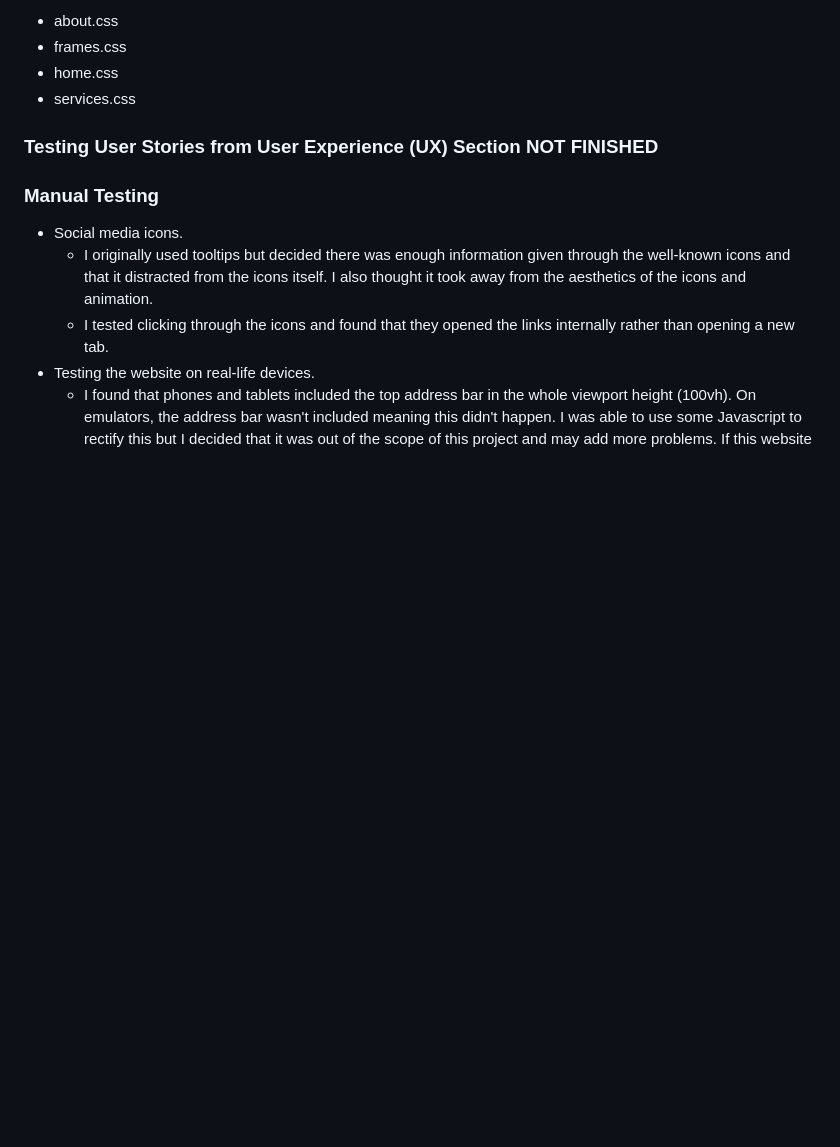
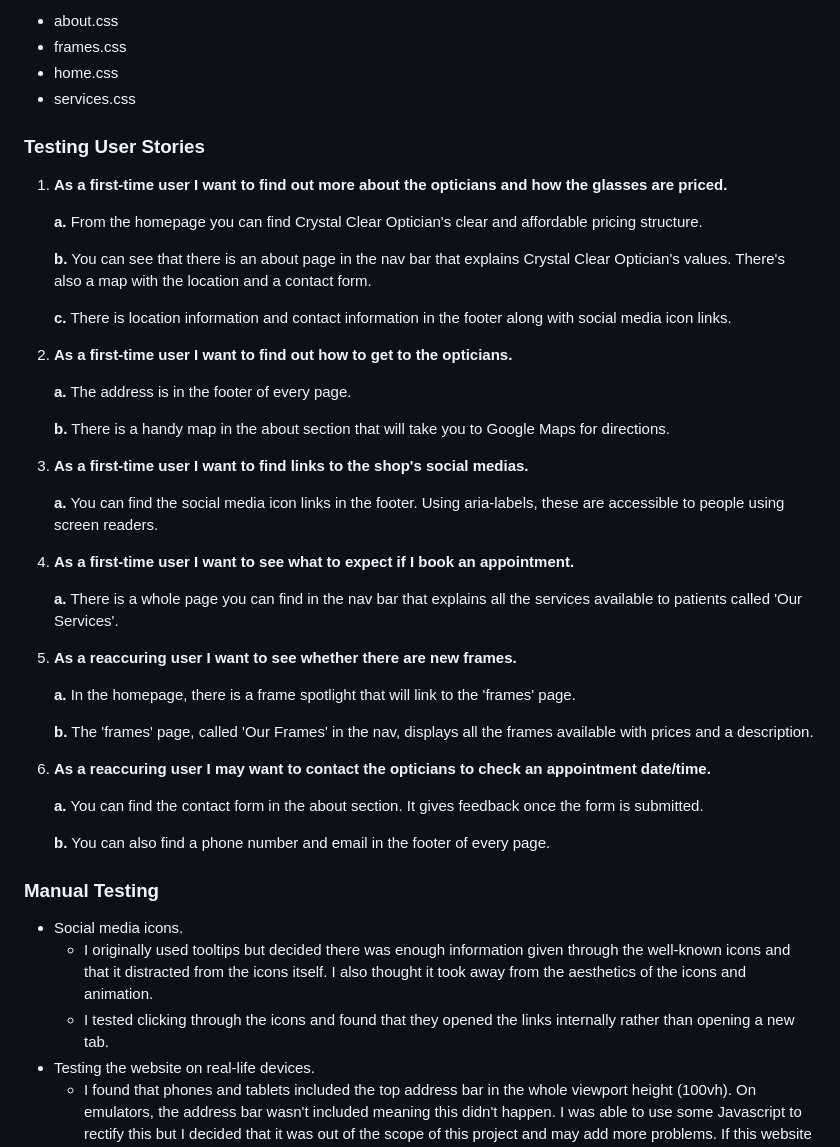
Before and after one commit to avabellaw/crystal-clear-opticians, a Markdown page: readme.md, the part around the change. Drawn GitHub-style; blank space fills up the shorter version.

Commit message:
readme: Add to 'Testing User Stores'

```diff
--- a/readme.md
+++ b/readme.md
@@ -255,7 +255,41 @@ This was the same for all the other CSS files I used. However, I hadn’t previo
 * home.css
 * services.css
 
-### Testing User Stories from User Experience (UX) Section NOT FINISHED
+### Testing User Stories
+
+1. **As a first-time user I want to find out more about the opticians and how the glasses are priced.**
+
+    **a.** From the homepage you can find Crystal Clear Optician's clear and affordable pricing structure.
+
+    **b.** You can see that there is an about page in the nav bar that explains Crystal Clear Optician's values. There's also a map with the location and a contact form.
+
+    **c.** There is location information and contact information in the footer along with social media icon links.
+
+2. **As a first-time user I want to find out how to get to the opticians.**
+
+    **a.** The address is in the footer of every page.
+
+    **b.** There is a handy map in the about section that will take you to Google Maps for directions.
+
+3. **As a first-time user I want to find links to the shop's social medias.**
+
+    **a.** You can find the social media icon links in the footer. Using aria-labels, these are accessible to people using screen readers.
+
+4. **As a first-time user I want to see what to expect if I book an appointment.**
+
+    **a.** There is a whole page you can find in the nav bar that explains all the services available to patients called 'Our Services'.
+
+5. **As a reaccuring user I want to see whether there are new frames.**
+
+    **a.** In the homepage, there is a frame spotlight that will link to the 'frames' page.
+
+    **b.** The 'frames' page, called 'Our Frames' in the nav, displays all the frames available with prices and a description.
+
+6. **As a reaccuring user I may want to contact the opticians to check an appointment date/time.**
+
+    **a.** You can find the contact form in the about section. It gives feedback once the form is submitted.
+
+    **b.** You can also find a phone number and email in the footer of every page.
 
 ### Manual Testing
 
```
